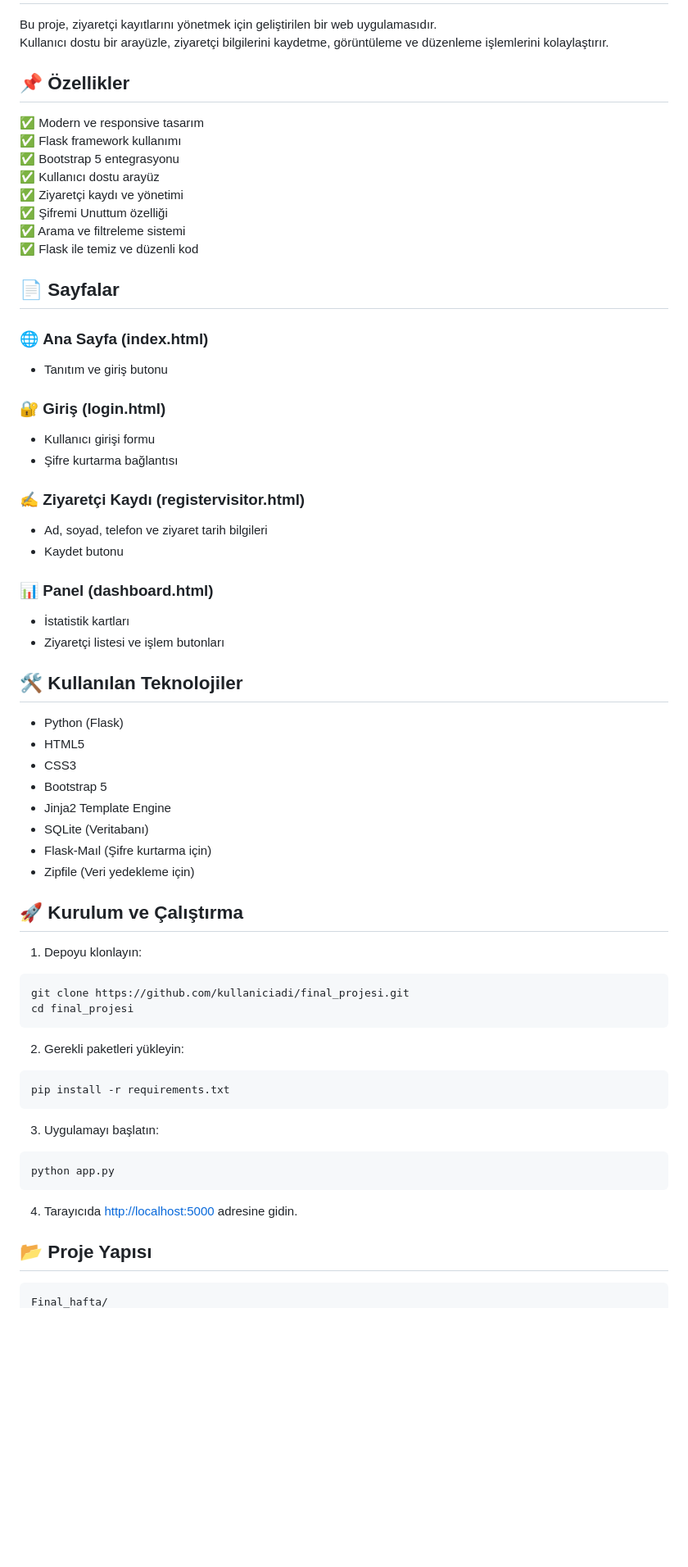
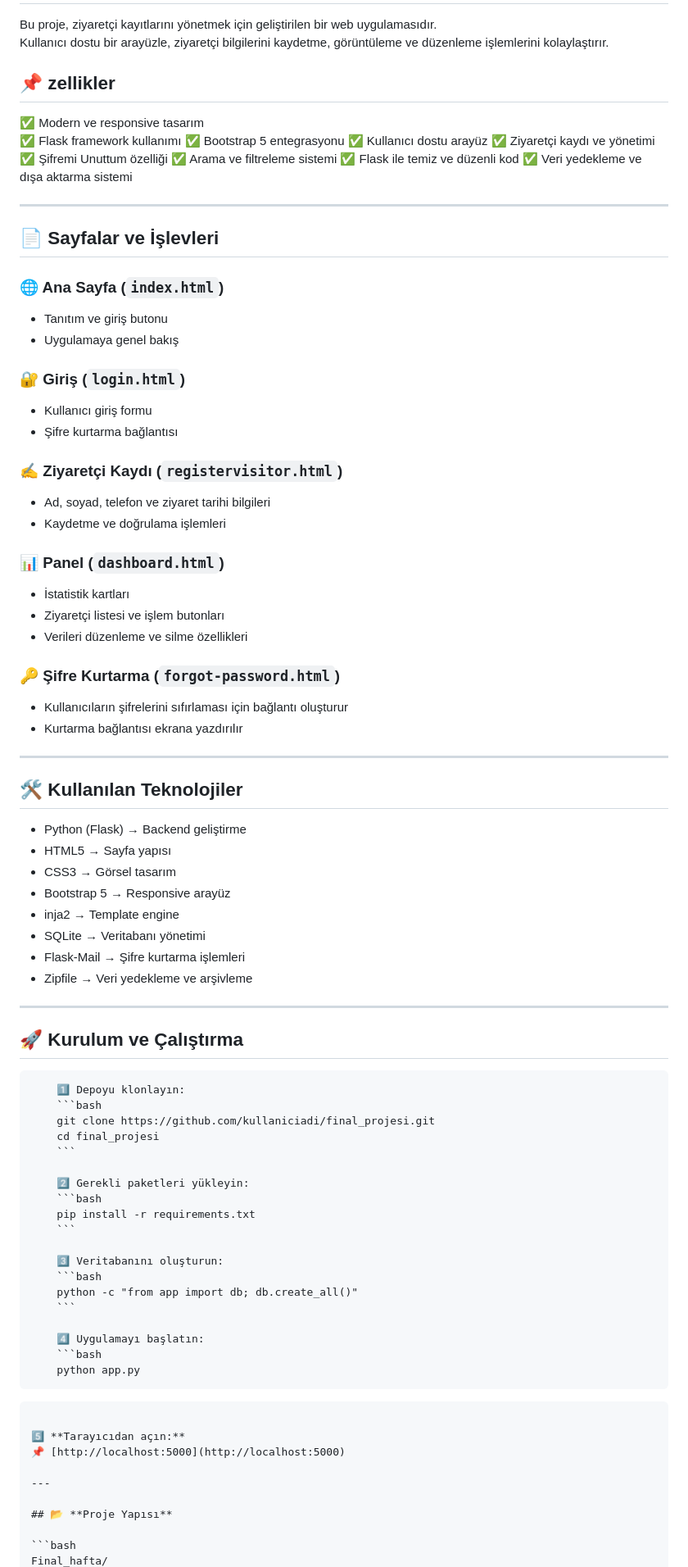
Before and after one commit to herfech/final_projesi, a Markdown page: final_versiyon.md, the part around the change printed below. Shown: that part at 82% size. Rendered like a GitHub page; blank space fills up the shorter version.

````diff
--- a/final_versiyon.md
+++ b/final_versiyon.md
@@ -3,7 +3,7 @@
 Bu proje, ziyaretçi kayıtlarını yönetmek için geliştirilen bir web uygulamasıdır.
 Kullanıcı dostu bir arayüzle, ziyaretçi bilgilerini kaydetme, görüntüleme ve düzenleme işlemlerini kolaylaştırır.
 
-## 📌 Özellikler
+## 📌 zellikler
 
 ✅ Modern ve responsive tasarım
 ✅ Flask framework kullanımı
@@ -13,56 +13,77 @@ Kullanıcı dostu bir arayüzle, ziyaretçi bilgilerini kaydetme, görüntüleme
 ✅ Şifremi Unuttum özelliği
 ✅ Arama ve filtreleme sistemi
 ✅ Flask ile temiz ve düzenli kod
+✅ Veri yedekleme ve dışa aktarma sistemi
 
-## 📄 Sayfalar
+---
 
-### 🌐 **Ana Sayfa (index.html)**
+## 📄 Sayfalar ve İşlevleri
+
+### 🌐 Ana Sayfa (`index.html`)
 - Tanıtım ve giriş butonu
+- Uygulamaya genel bakış
 
-### 🔐 **Giriş (login.html)**
-- Kullanıcı girişi formu
+### 🔐 Giriş (`login.html`)
+- Kullanıcı giriş formu
 - Şifre kurtarma bağlantısı
 
-### ✍ **Ziyaretçi Kaydı (registervisitor.html)**
-- Ad, soyad, telefon ve ziyaret tarih bilgileri
-- Kaydet butonu
+### ✍ Ziyaretçi Kaydı (`registervisitor.html`)
+- Ad, soyad, telefon ve ziyaret tarihi bilgileri
+- Kaydetme ve doğrulama işlemleri
 
-### 📊 **Panel (dashboard.html)**
+### 📊 Panel (`dashboard.html`)
 - İstatistik kartları
 - Ziyaretçi listesi ve işlem butonları
+- Verileri düzenleme ve silme özellikleri
+
+### 🔑 Şifre Kurtarma (`forgot-password.html`)
+- Kullanıcıların şifrelerini sıfırlaması için bağlantı oluşturur
+- Kurtarma bağlantısı ekrana yazdırılır
+
+---
 
 ## 🛠 Kullanılan Teknolojiler
 
-- Python (Flask)
-- HTML5
-- CSS3
-- Bootstrap 5
-- Jinja2 Template Engine
-- SQLite (Veritabanı)
-- Flask-Maıl (Şifre kurtarma için)
-- Zipfile (Veri yedekleme için)
+- Python (Flask) → Backend geliştirme
+- HTML5 → Sayfa yapısı
+- CSS3 → Görsel tasarım
+- Bootstrap 5 → Responsive arayüz
+- inja2 → Template engine
+- SQLite → Veritabanı yönetimi
+- Flask-Mail → Şifre kurtarma işlemleri
+- Zipfile → Veri yedekleme ve arşivleme
 
-## 🚀 Kurulum ve Çalıştırma
+---
 
-1. Depoyu klonlayın:
-```bash
-git clone https://github.com/kullaniciadi/final_projesi.git
-cd final_projesi
+## 🚀 **Kurulum ve Çalıştırma**
+
+        1️⃣ Depoyu klonlayın:
+        ```bash
+        git clone https://github.com/kullaniciadi/final_projesi.git
+        cd final_projesi
+        ```
+
+        2️⃣ Gerekli paketleri yükleyin:
+        ```bash
+        pip install -r requirements.txt
+        ```
+
+        3️⃣ Veritabanını oluşturun:
+        ```bash
+        python -c "from app import db; db.create_all()"
+        ```
+
+        4️⃣ Uygulamayı başlatın:
+        ```bash
+        python app.py
 ```
 
-2. Gerekli paketleri yükleyin:
-```bash
-pip install -r requirements.txt
-```
+5️⃣ **Tarayıcıdan açın:**
+📌 [http://localhost:5000](http://localhost:5000)
 
-3. Uygulamayı başlatın:
-```bash
-python app.py
-```
+---
 
-4. Tarayıcıda [http://localhost:5000](http://localhost:5000) adresine gidin.
-
-## 📂 Proje Yapısı
+## 📂 **Proje Yapısı**
 
 ```bash
 Final_hafta/
````
Also changed, not shown: other parts of final_versiyon.md (+52 -32 lines).
